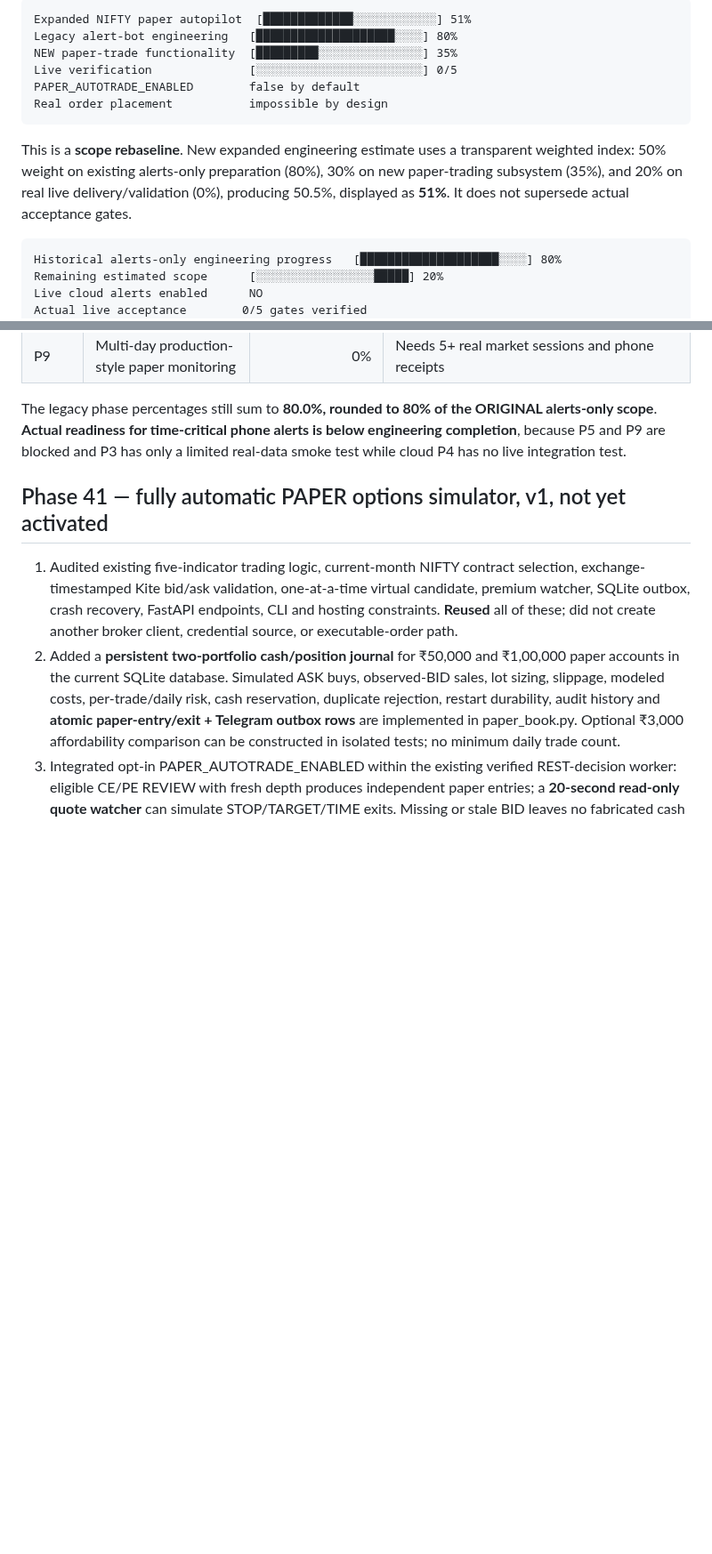
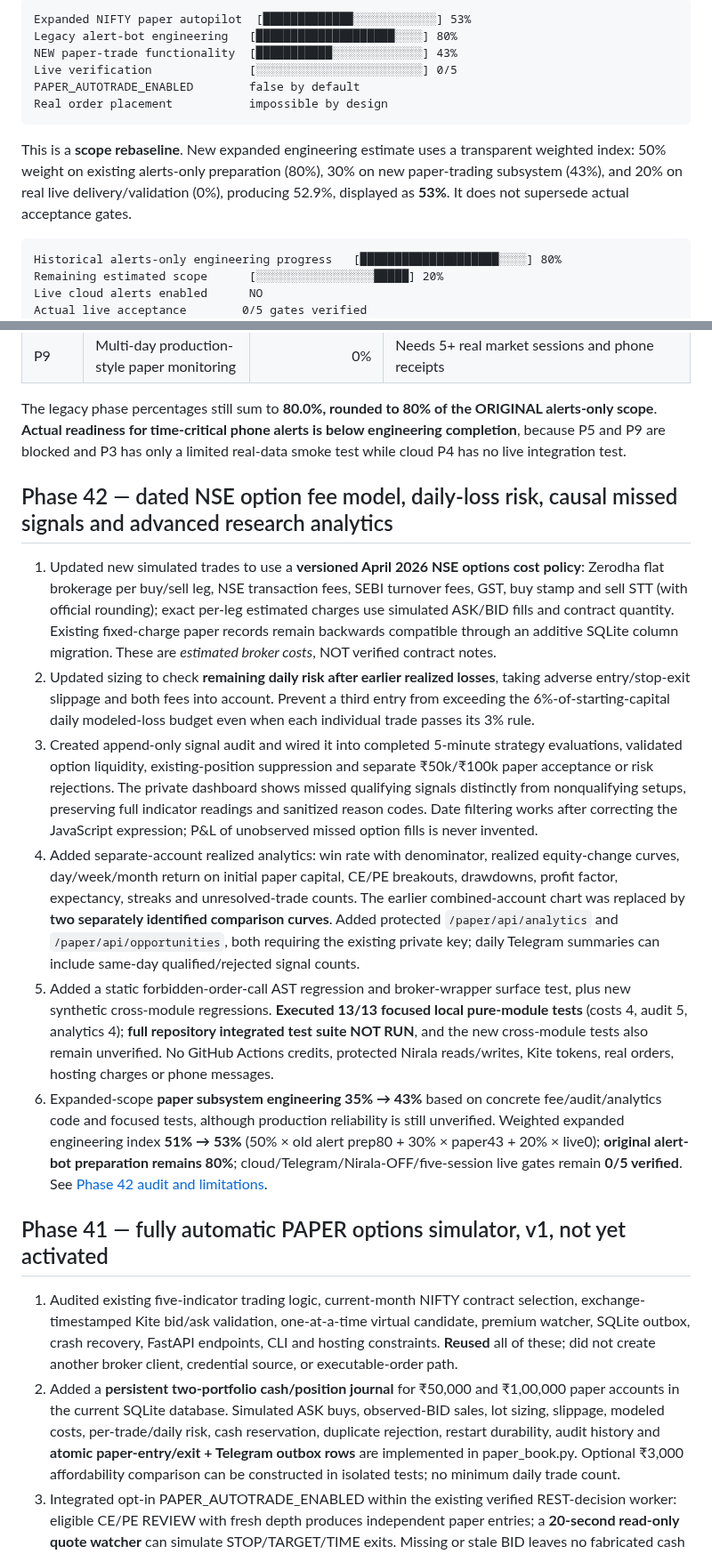
Before and after one commit to Tirthanand17/Indicator-Setup, a Markdown page: cloud-alerts/docs/PROGRESS.md, 2 parts joined by grey strips. Shown at 89% size. Rendered like a GitHub page; blank space fills up the shorter version.

Commit message:
Phase 42: advance expanded paper engineering to 53% with verified focused tests, 0/5 live acceptance

````diff
--- a/cloud-alerts/docs/PROGRESS.md
+++ b/cloud-alerts/docs/PROGRESS.md
@@ -4,14 +4,14 @@
 
 ```text
-Expanded NIFTY paper autopilot  [█████████████░░░░░░░░░░░░] 51%
+Expanded NIFTY paper autopilot  [█████████████░░░░░░░░░░░░] 53%
 Legacy alert-bot engineering   [████████████████████░░░░] 80%
-NEW paper-trade functionality  [█████████░░░░░░░░░░░░░░░] 35%
+NEW paper-trade functionality  [███████████░░░░░░░░░░░░░] 43%
 Live verification              [░░░░░░░░░░░░░░░░░░░░░░░░] 0/5
 PAPER_AUTOTRADE_ENABLED        false by default
 Real order placement           impossible by design
 ```
 
-This is a **scope rebaseline**. New expanded engineering estimate uses a transparent weighted index: 50% weight on existing alerts-only preparation (80%), 30% on new paper-trading subsystem (35%), and 20% on real live delivery/validation (0%), producing 50.5%, displayed as **51%**. It does not supersede actual acceptance gates.
+This is a **scope rebaseline**. New expanded engineering estimate uses a transparent weighted index: 50% weight on existing alerts-only preparation (80%), 30% on new paper-trading subsystem (43%), and 20% on real live delivery/validation (0%), producing 52.9%, displayed as **53%**. It does not supersede actual acceptance gates.
 
 ```text
 Historical alerts-only engineering progress   [████████████████████░░░░] 80%
@@ -38,6 +38,15 @@ The estimate is the mean of ten phase completion fractions, **not** based on lin
 
 The legacy phase percentages still sum to **80.0%, rounded to 80% of the ORIGINAL alerts-only scope**. **Actual readiness for time-critical phone alerts is below engineering completion**, because P5 and P9 are blocked and P3 has only a limited real-data smoke test while cloud P4 has no live integration test.
 
+
+## Phase 42 — dated NSE option fee model, daily-loss risk, causal missed signals and advanced research analytics
+
+1. Updated new simulated trades to use a **versioned April 2026 NSE options cost policy**: Zerodha flat brokerage per buy/sell leg, NSE transaction fees, SEBI turnover fees, GST, buy stamp and sell STT (with official rounding); exact per-leg estimated charges use simulated ASK/BID fills and contract quantity. Existing fixed-charge paper records remain backwards compatible through an additive SQLite column migration. These are *estimated broker costs*, NOT verified contract notes.
+2. Updated sizing to check **remaining daily risk after earlier realized losses**, taking adverse entry/stop-exit slippage and both fees into account. Prevent a third entry from exceeding the 6%-of-starting-capital daily modeled-loss budget even when each individual trade passes its 3% rule.
+3. Created append-only signal audit and wired it into completed 5-minute strategy evaluations, validated option liquidity, existing-position suppression and separate ₹50k/₹100k paper acceptance or risk rejections. The private dashboard shows missed qualifying signals distinctly from nonqualifying setups, preserving full indicator readings and sanitized reason codes. Date filtering works after correcting the JavaScript expression; P&L of unobserved missed option fills is never invented.
+4. Added separate-account realized analytics: win rate with denominator, realized equity-change curves, day/week/month return on initial paper capital, CE/PE breakouts, drawdowns, profit factor, expectancy, streaks and unresolved-trade counts. The earlier combined-account chart was replaced by **two separately identified comparison curves**. Added protected `/paper/api/analytics` and `/paper/api/opportunities`, both requiring the existing private key; daily Telegram summaries can include same-day qualified/rejected signal counts.
+5. Added a static forbidden-order-call AST regression and broker-wrapper surface test, plus new synthetic cross-module regressions. **Executed 13/13 focused local pure-module tests** (costs 4, audit 5, analytics 4); **full repository integrated test suite NOT RUN**, and the new cross-module tests also remain unverified. No GitHub Actions credits, protected Nirala reads/writes, Kite tokens, real orders, hosting charges or phone messages.
+6. Expanded-scope **paper subsystem engineering 35% → 43%** based on concrete fee/audit/analytics code and focused tests, although production reliability is still unverified. Weighted expanded engineering index **51% → 53%** (50% × old alert prep80 + 30% × paper43 + 20% × live0); **original alert-bot preparation remains 80%**; cloud/Telegram/Nirala-OFF/five-session live gates remain **0/5 verified**. See [Phase 42 audit and limitations](AUTOMATED_PAPER_PORTFOLIO_PHASE42.md).
 
 ## Phase 41 — fully automatic PAPER options simulator, v1, not yet activated
 
````
Also changed, not shown: other parts of cloud-alerts/docs/PROGRESS.md (+1 -1 lines).
